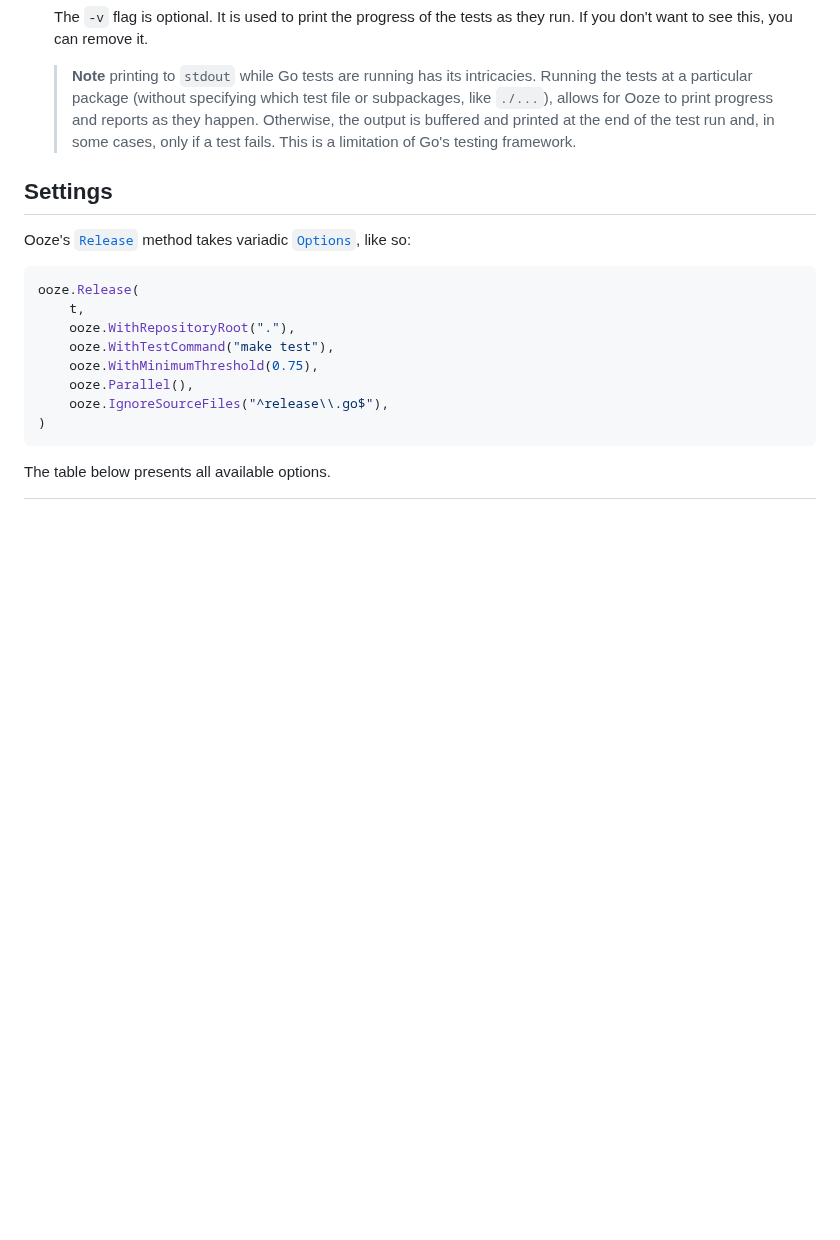
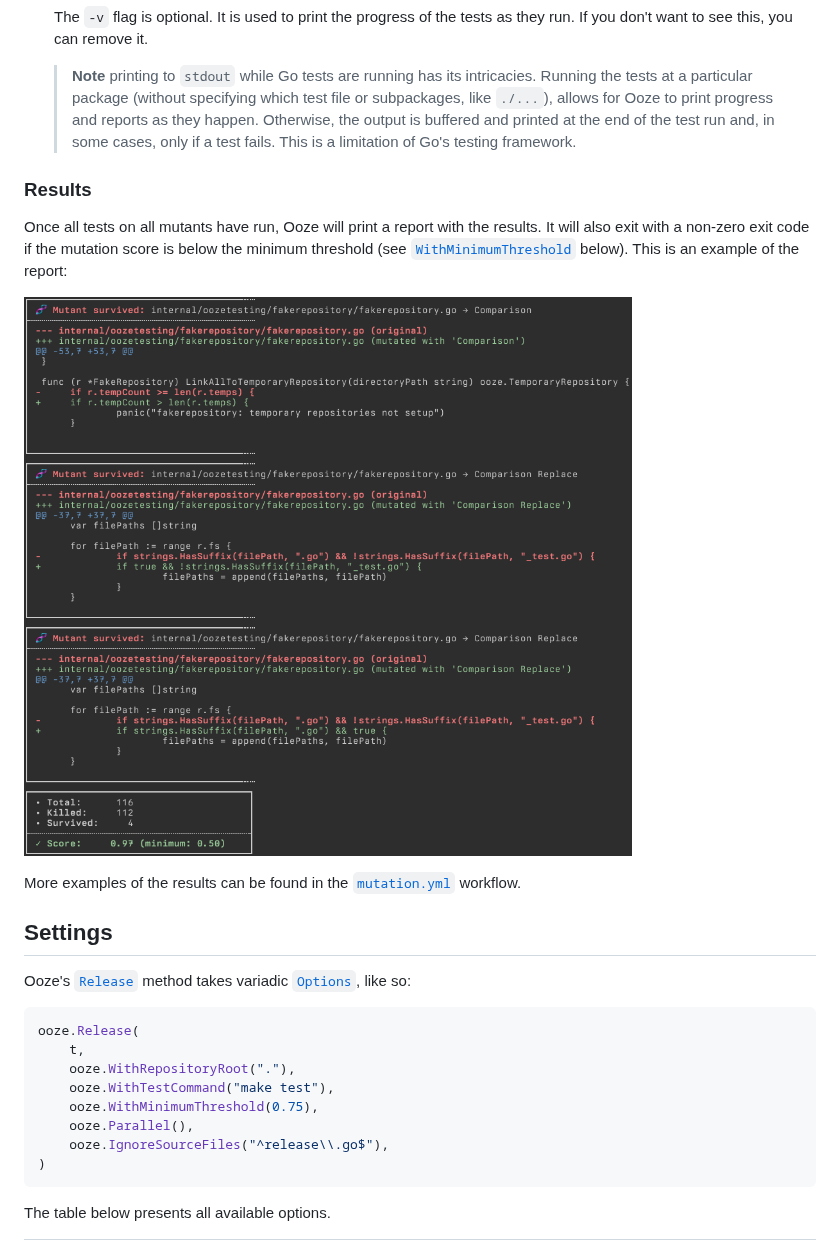
Before and after one commit to gtramontina/ooze, a Markdown page: readme.md, the part around the change. GitHub-like rendering; pictures changed too: .assets/report.png (added); blank space fills up the shorter version.

Commit message:
docs: add result sample to readme

```diff
--- a/readme.md
+++ b/readme.md
@@ -73,6 +73,14 @@ When Ooze reports that it found a living mutant, it will print a diff of the cha
 	> **Note**
 	> printing to `stdout` while Go tests are running has its intricacies. Running the tests at a particular package (without specifying which test file or subpackages, like `./...`), allows for Ooze to print progress and reports as they happen. Otherwise, the output is buffered and printed at the end of the test run and, in some cases, only if a test fails. This is a limitation of Go's testing framework.
 
+### Results
+
+Once all tests on all mutants have run, Ooze will print a report with the results. It will also exit with a non-zero exit code if the mutation score is below the minimum threshold (see [`WithMinimumThreshold`](#Settings) below). This is an example of the report:
+
+![report sample](.assets/report.png)
+
+More examples of the results can be found in the [`mutation.yml`](https://github.com/gtramontina/ooze/actions/workflows/mutation.yml) workflow.
+
 ## Settings
 
 Ooze's [`Release`](release.go) method takes variadic [`Options`](options.go), like so:
```
